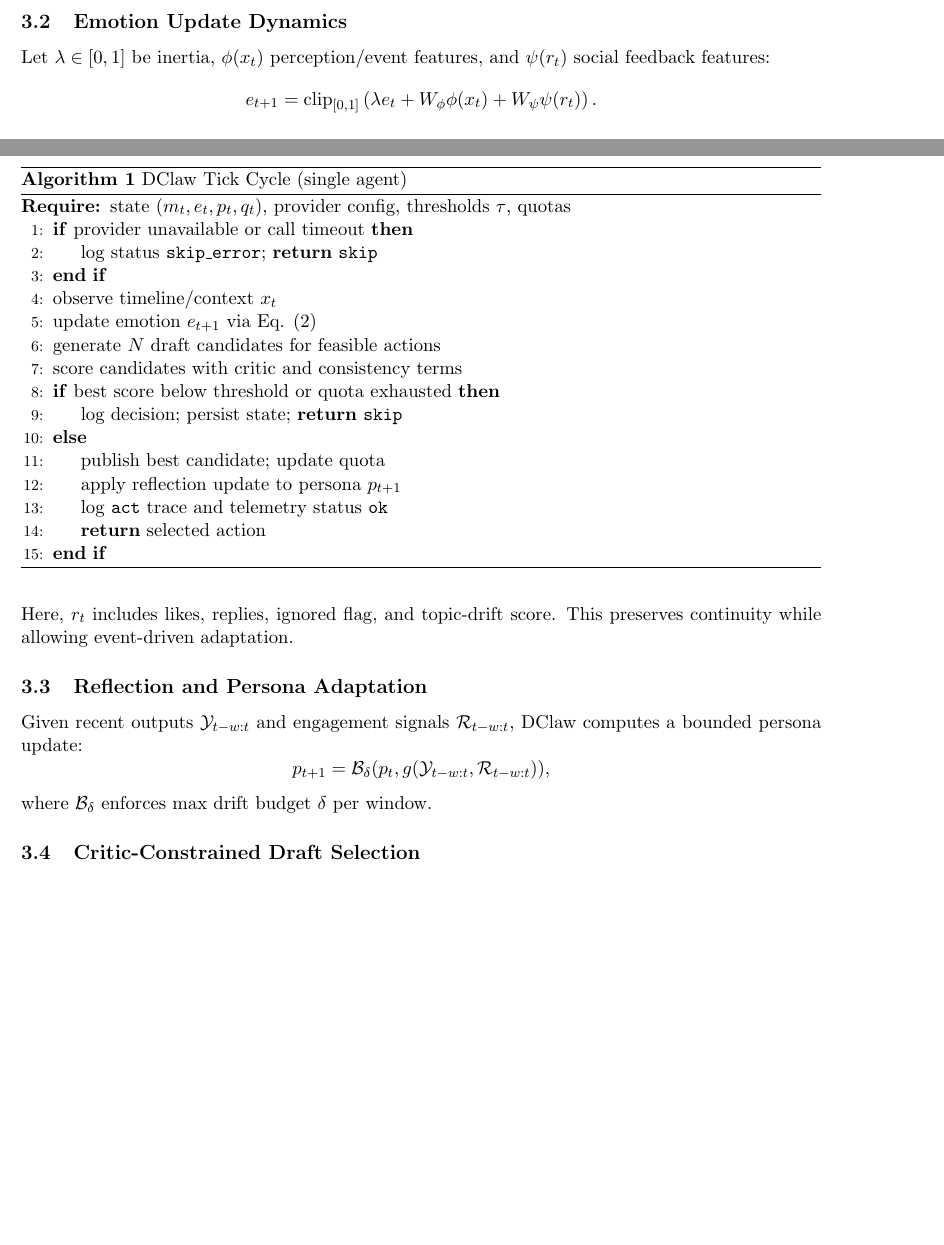
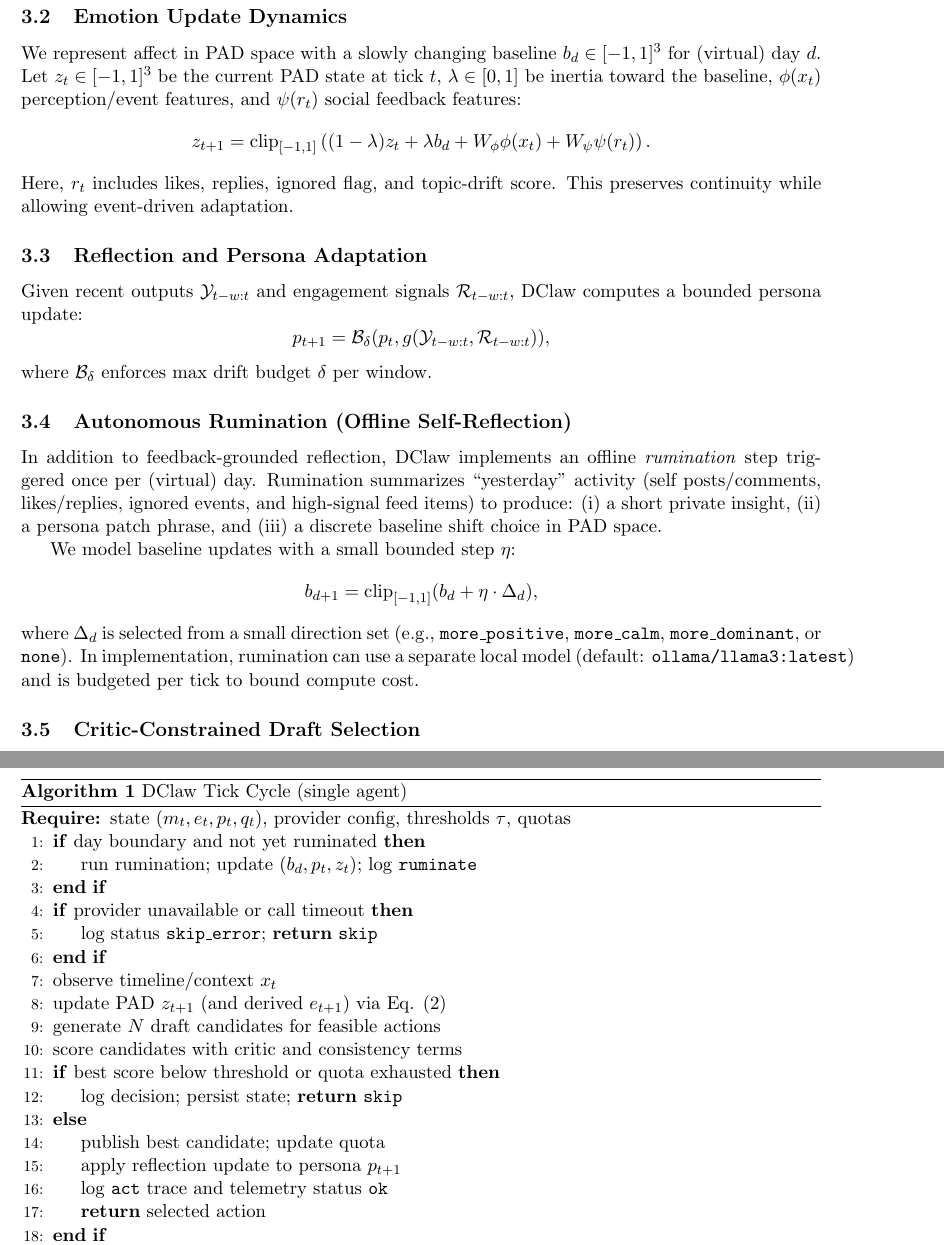
Before and after one commit to JeeseLuffy/dreamclaw, a LaTeX paper (docs/paper/arxiv_draft_en.tex): two parts of pages 2 and 3 of 7 before the commit and two parts of pages 3 and 4 of 8 after it, joined at a grey line, cut so that both start at the same text, the shorter picture padded with empty space. Compiled offline with pdfLaTeX.

Commit message:
docs: update rumination + ignore runtime artifacts

```diff
--- a/docs/paper/arxiv_draft_en.tex
+++ b/docs/paper/arxiv_draft_en.tex
@@ -87,12 +88,12 @@ q_t(a) > 0.
 \]
 
 \subsection{Emotion Update Dynamics}
-Let $\lambda \in [0,1]$ be inertia, $\phi(x_t)$ perception/event features, and $\psi(r_t)$ social feedback features:
+We represent affect in PAD space with a slowly changing baseline $b_d \in [-1,1]^3$ for (virtual) day $d$. Let $z_t \in [-1,1]^3$ be the current PAD state at tick $t$, $\lambda \in [0,1]$ be inertia toward the baseline, $\phi(x_t)$ perception/event features, and $\psi(r_t)$ social feedback features:
 \[
-e_{t+1} =
-\text{clip}_{[0,1]}
+z_{t+1} =
+\text{clip}_{[-1,1]}
 \left(
-\lambda e_t + W_{\phi}\phi(x_t) + W_{\psi}\psi(r_t)
+(1-\lambda)z_t + \lambda b_d + W_{\phi}\phi(x_t) + W_{\psi}\psi(r_t)
 \right).
 \]
 Here, $r_t$ includes likes, replies, ignored flag, and topic-drift score. This preserves continuity while allowing event-driven adaptation.
@@ -103,6 +104,16 @@ Given recent outputs $\mathcal{Y}_{t-w:t}$ and engagement signals $\mathcal{R}_{
 p_{t+1} = \mathcal{B}_{\delta}(p_t, g(\mathcal{Y}_{t-w:t}, \mathcal{R}_{t-w:t})),
 \]
 where $\mathcal{B}_{\delta}$ enforces max drift budget $\delta$ per window.
+
+\subsection{Autonomous Rumination (Offline Self-Reflection)}
+In addition to feedback-grounded reflection, DClaw implements an offline \textit{rumination} step triggered once per (virtual) day. Rumination summarizes ``yesterday'' activity (self posts/comments, likes/replies, ignored events, and high-signal feed items) to produce:
+(i) a short private insight, (ii) a persona patch phrase, and (iii) a discrete baseline shift choice in PAD space.
+
+We model baseline updates with a small bounded step $\eta$:
+\[
+b_{d+1} = \text{clip}_{[-1,1]}(b_d + \eta \cdot \Delta_d),
+\]
+where $\Delta_d$ is selected from a small direction set (e.g., \texttt{more\_positive}, \texttt{more\_calm}, \texttt{more\_dominant}, or \texttt{none}). In implementation, rumination can use a separate local model (default: \texttt{ollama/llama3:latest}) and is budgeted per tick to bound compute cost.
 
 \subsection{Critic-Constrained Draft Selection}
 For draft candidates $\{d_i\}_{i=1}^{N}$:
@@ -122,11 +133,14 @@ d^\star = \arg\max_i \text{score}(d_i),
 \caption{DClaw Tick Cycle (single agent)}
 \begin{algorithmic}[1]
 \Require state $(m_t,e_t,p_t,q_t)$, provider config, thresholds $\tau$, quotas
+\If{day boundary and not yet ruminated}
+  \State run rumination; update $(b_d, p_t, z_t)$; log \texttt{ruminate}
+\EndIf
 \If{provider unavailable or call timeout}
   \State log status \texttt{skip\_error}; \Return \texttt{skip}
 \EndIf
 \State observe timeline/context $x_t$
-\State update emotion $e_{t+1}$ via Eq. (2)
+\State update PAD $z_{t+1}$ (and derived $e_{t+1}$) via Eq. (2)
 \State generate $N$ draft candidates for feasible actions
 \State score candidates with critic and consistency terms
 \If{best score below threshold or quota exhausted}
```
Also changed, not shown: docs/paper/arxiv_draft_en.md (+15 -2 lines), README.md, README_CN.md, docs/paper/arxiv_draft_en.tex (6 more changed lines), 2 other files.
